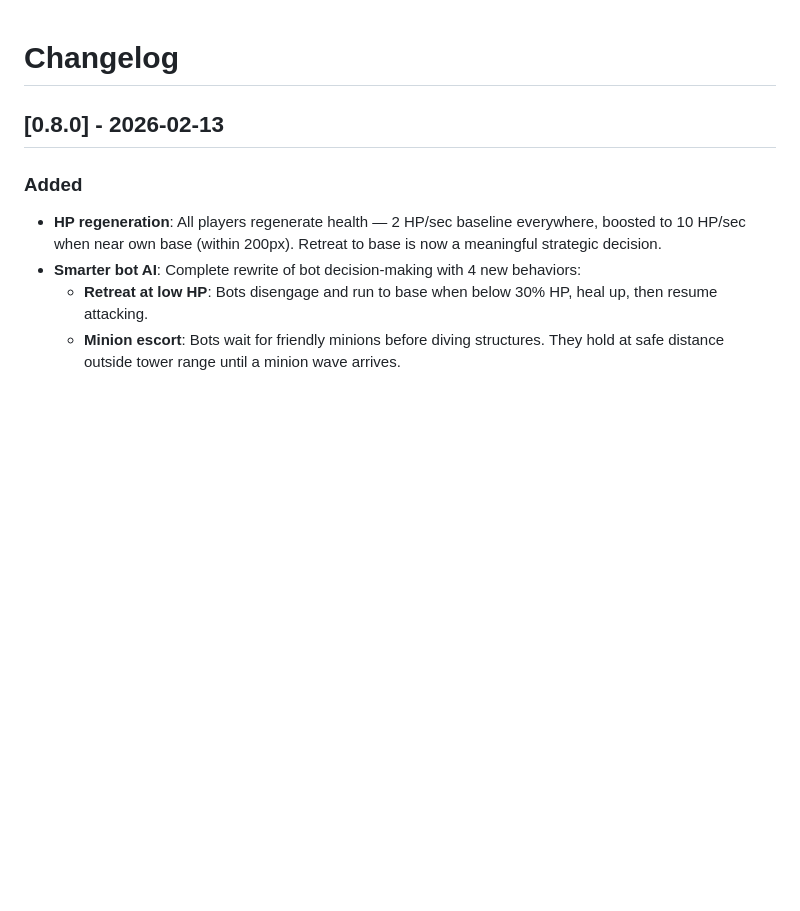
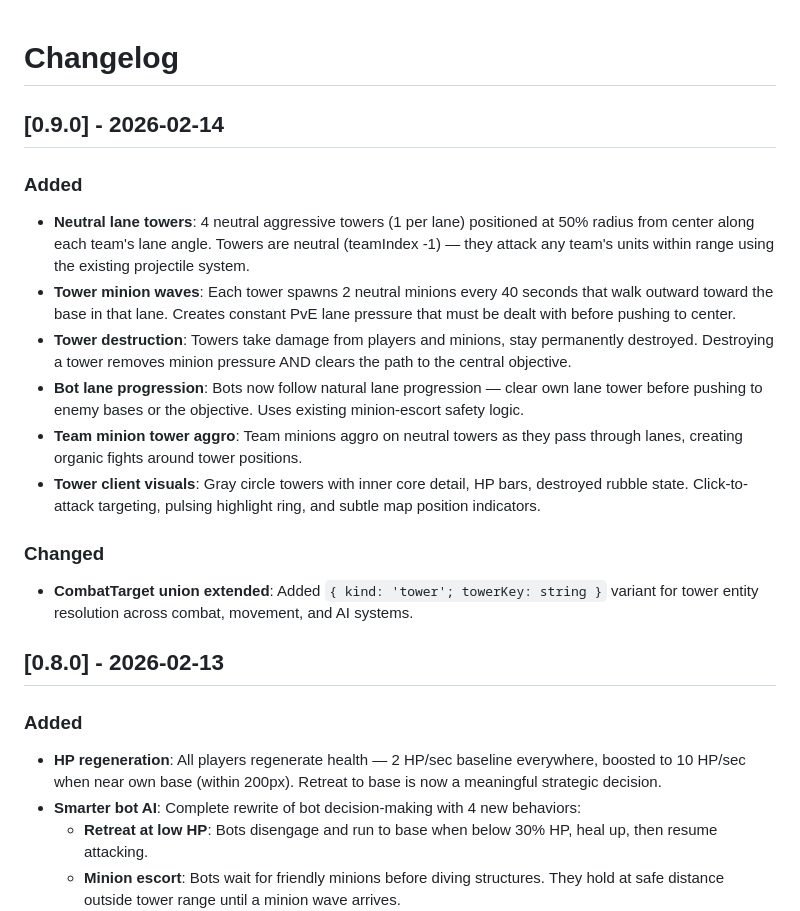
Before and after one commit to arist0tl3/radial-moba, a Markdown page: CHANGELOG.md, the part around the change. GitHub-like rendering; blank space fills up the shorter version.

```diff
--- a/CHANGELOG.md
+++ b/CHANGELOG.md
@@ -1,4 +1,19 @@
 # Changelog
+
+## [0.9.0] - 2026-02-14
+
+### Added
+
+- **Neutral lane towers**: 4 neutral aggressive towers (1 per lane) positioned at 50% radius from center along each team's lane angle. Towers are neutral (teamIndex -1) — they attack any team's units within range using the existing projectile system.
+- **Tower minion waves**: Each tower spawns 2 neutral minions every 40 seconds that walk outward toward the base in that lane. Creates constant PvE lane pressure that must be dealt with before pushing to center.
+- **Tower destruction**: Towers take damage from players and minions, stay permanently destroyed. Destroying a tower removes minion pressure AND clears the path to the central objective.
+- **Bot lane progression**: Bots now follow natural lane progression — clear own lane tower before pushing to enemy bases or the objective. Uses existing minion-escort safety logic.
+- **Team minion tower aggro**: Team minions aggro on neutral towers as they pass through lanes, creating organic fights around tower positions.
+- **Tower client visuals**: Gray circle towers with inner core detail, HP bars, destroyed rubble state. Click-to-attack targeting, pulsing highlight ring, and subtle map position indicators.
+
+### Changed
+
+- **CombatTarget union extended**: Added `{ kind: 'tower'; towerKey: string }` variant for tower entity resolution across combat, movement, and AI systems.
 
 ## [0.8.0] - 2026-02-13
 
```
Also changed, not shown: AGENTS.md (+12 -2 lines), TODOS.md (+3 -0 lines).
